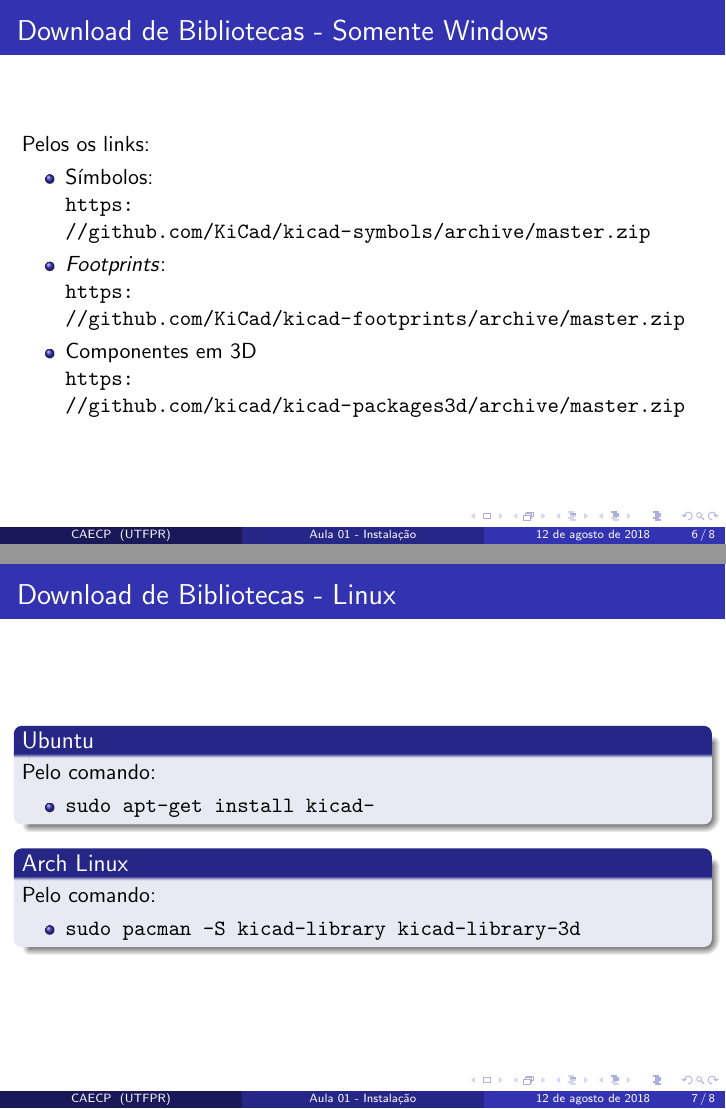
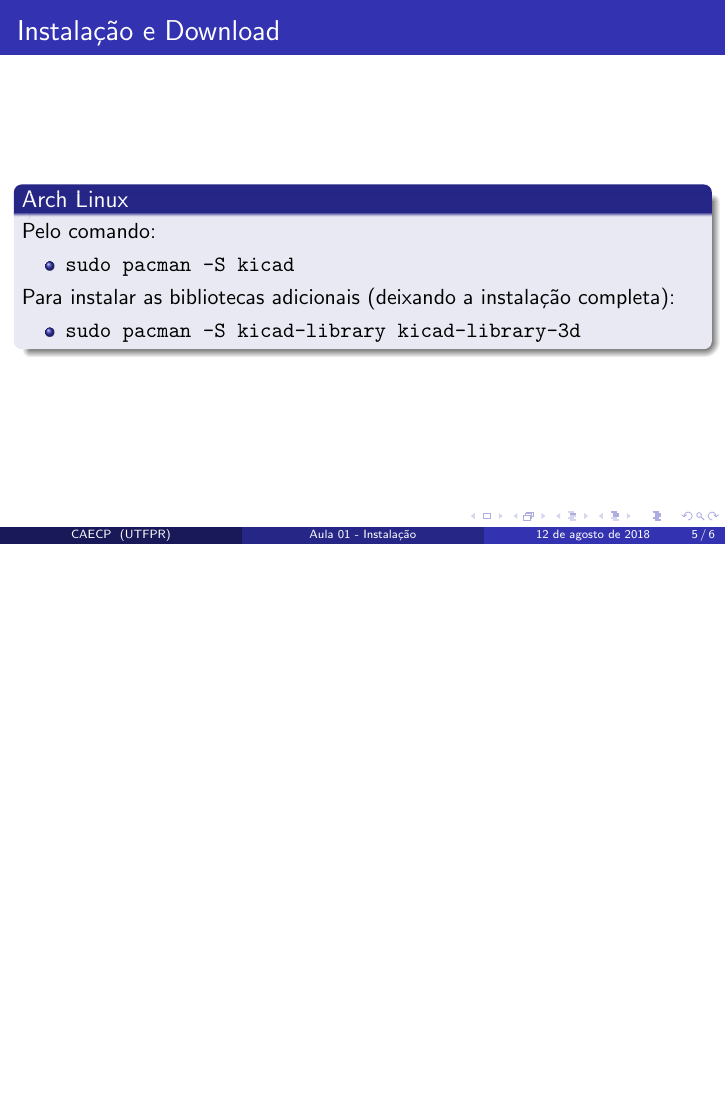
Before and after one commit to wallberg13/Minicurso-Kicad, LaTeX slides (Aula01-Instalacao/aula01-instalacao.tex): pages 6 and 7 of 8 before the commit and page 5 of 6 after it, the two joined at a grey line, the shorter picture padded with empty space. Compiled offline with pdfLaTeX.

Commit message:
Finalização do minitutorial de instalação do Kicad
Signed-off-by: Wall Berg Morais <wallbergmirandamorais@gmail.com>

```diff
--- a/Aula01-Instalacao/aula01-instalacao.tex
+++ b/Aula01-Instalacao/aula01-instalacao.tex
@@ -71,29 +92,7 @@
 		\begin{itemize}
 			\item \texttt{sudo pacman -S kicad}
 		\end{itemize}
-	\end{block}
-\end{frame}
-
-\section{Download de Bibliotecas - Somente Windows}
-\begin{frame}{Download de Bibliotecas - Somente Windows}
-	Pelos os links:
-	\begin{itemize}
-		\item Símbolos: \\\url{https://github.com/KiCad/kicad-symbols/archive/master.zip}
-		\item \textit{Footprints}: \\\url{https://github.com/KiCad/kicad-footprints/archive/master.zip}
-		\item Componentes em 3D \\\url{https://github.com/kicad/kicad-packages3d/archive/master.zip}
-	\end{itemize}
-\end{frame}
-
-\section{Download de Bibliotecas - Linux}
-\begin{frame}{Download de Bibliotecas - Linux}
-	\begin{block}{Ubuntu}
-		Pelo comando:
-		\begin{itemize}
-			\item \texttt{sudo apt-get install kicad-}
-		\end{itemize}
-	\end{block}
-	\begin{block}{Arch Linux}
-		Pelo comando:
+		Para instalar as bibliotecas adicionais (deixando a instalação completa):
 		\begin{itemize}
 			\item \texttt{sudo pacman -S kicad-library kicad-library-3d}
 		\end{itemize}
```
Also changed, not shown: Aula01-Instalacao/Imagens/KiCad-Logo.eps (added), Aula01-Instalacao/Imagens/KiCad-Logo.svg (added), Aula01-Instalacao/Imagens/exemplo.png (added), Aula01-Instalacao/aula01-instalacao.pdf, Aula01-Instalacao/aula01-instalacao.tex (29 more changed lines), 8 other files.
